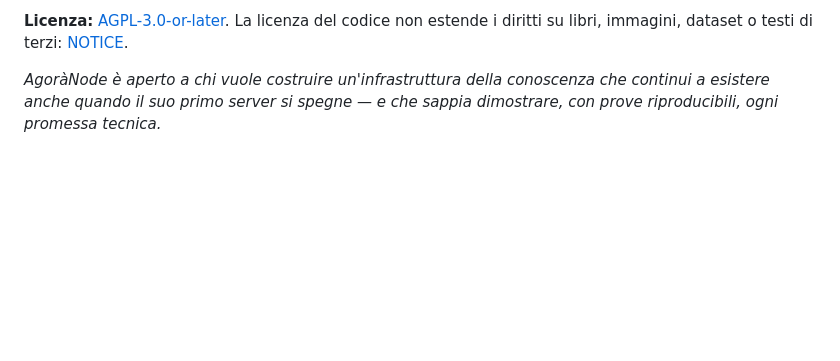
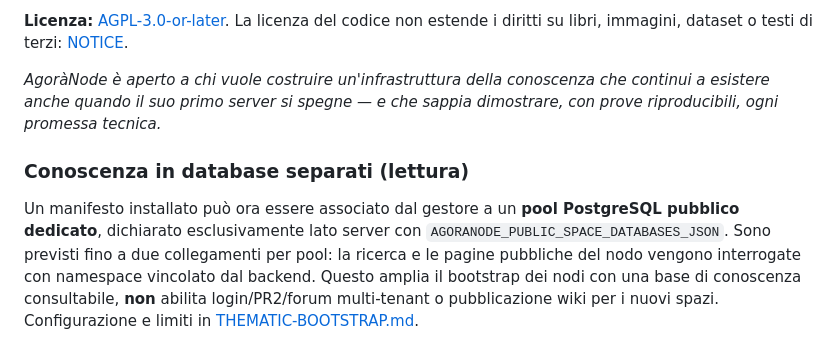
Before and after one commit to internazionalerossa/agoranode, a Markdown page: README.md, the part around the change. Drawn GitHub-style; blank space fills up the shorter version.

Commit message:
docs: explain optional isolated public wiki databases and authorized durable CAS limitations

```diff
--- a/README.md
+++ b/README.md
@@ -162,3 +162,9 @@ Non occorre introdurre un grande framework per fare un contributo importante: un
 **Licenza:** [AGPL-3.0-or-later](LICENSE). La licenza del codice non estende i diritti su libri, immagini, dataset o testi di terzi: [NOTICE](NOTICE).
 
 *AgoràNode è aperto a chi vuole costruire un'infrastruttura della conoscenza che continui a esistere anche quando il suo primo server si spegne — e che sappia dimostrare, con prove riproducibili, ogni promessa tecnica.*
+
+
+
+### Conoscenza in database separati (lettura)
+
+Un manifesto installato può ora essere associato dal gestore a un **pool PostgreSQL pubblico dedicato**, dichiarato esclusivamente lato server con `AGORANODE_PUBLIC_SPACE_DATABASES_JSON`. Sono previsti fino a due collegamenti per pool: la ricerca e le pagine pubbliche del nodo vengono interrogate con namespace vincolato dal backend. Questo amplia il bootstrap dei nodi con una base di conoscenza consultabile, **non** abilita login/PR2/forum multi-tenant o pubblicazione wiki per i nuovi spazi. Configurazione e limiti in [THEMATIC-BOOTSTRAP.md](docs/THEMATIC-BOOTSTRAP.md).
```
